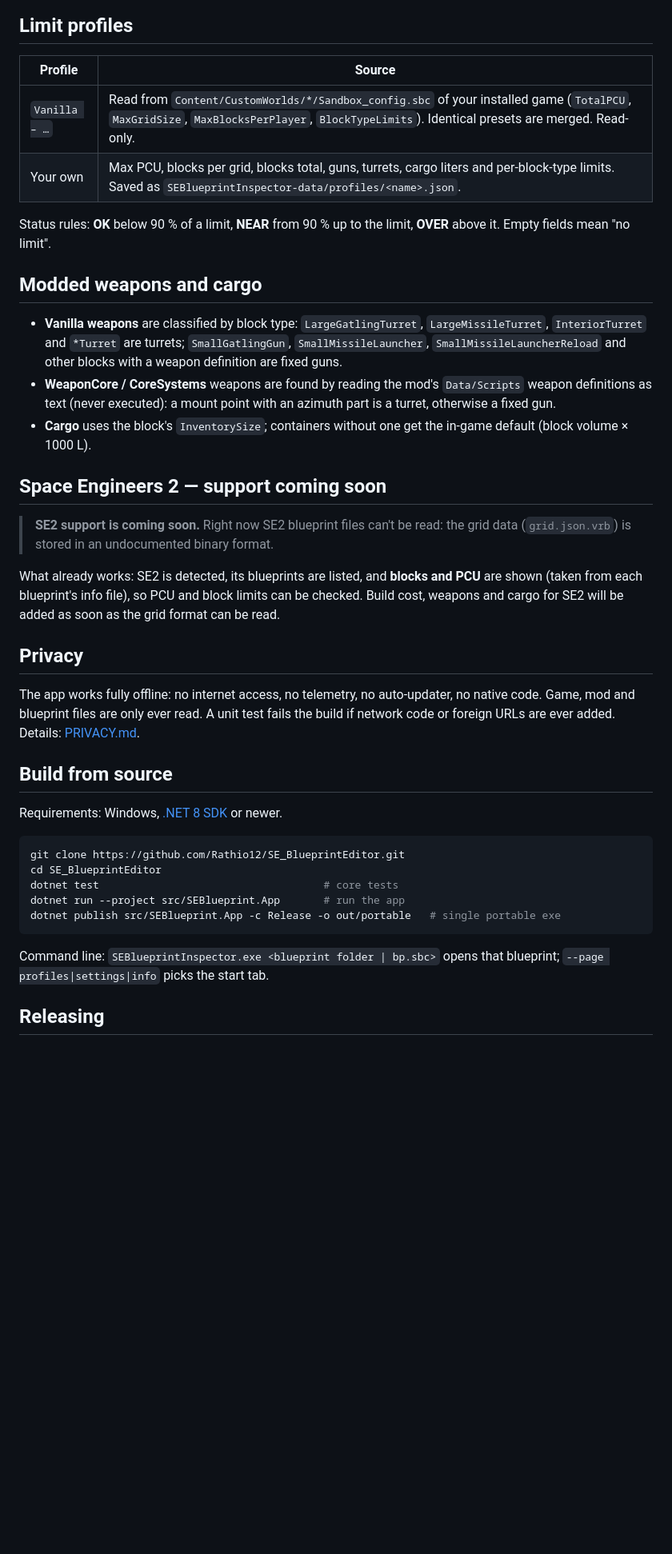
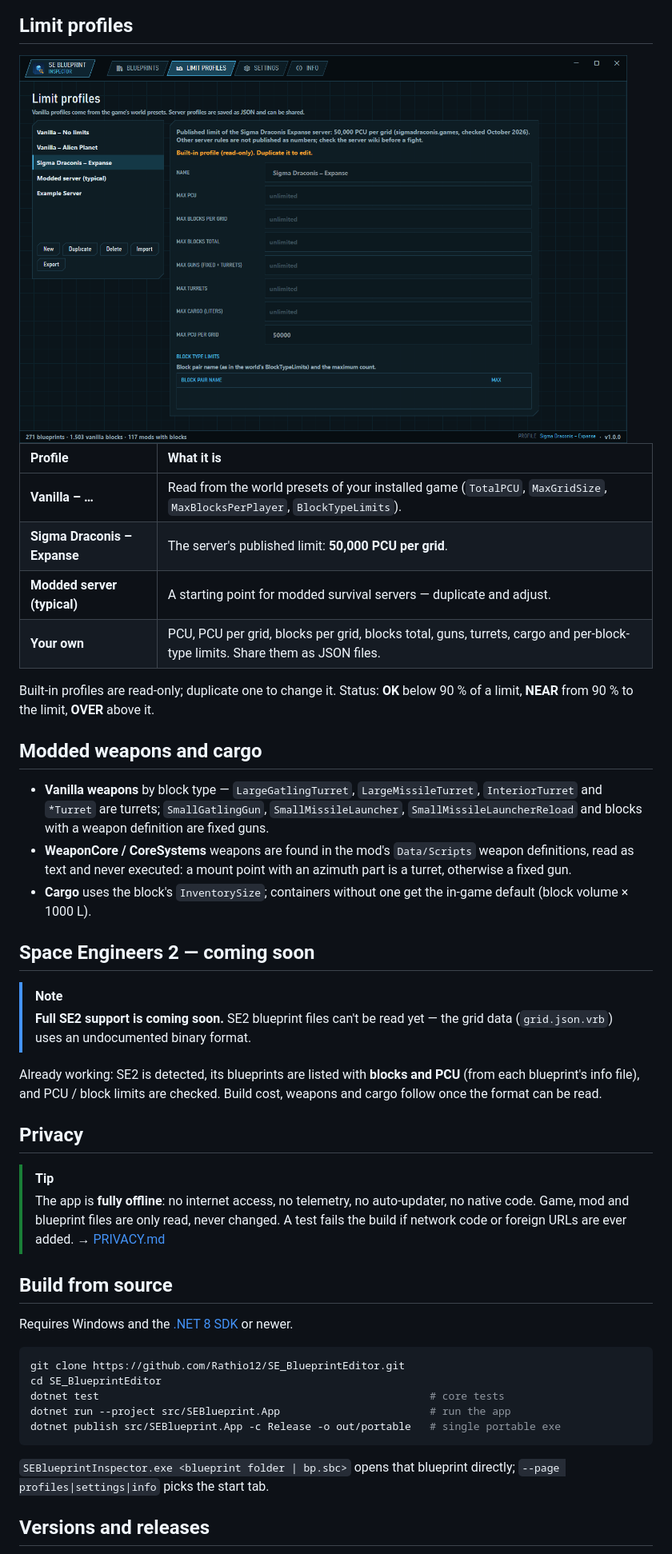
Before and after one commit to Rathio12/SE_BlueprintEditor, a Markdown page: README.md, the part around one of its changes. Shown at 80% size. Drawn GitHub-style; pictures changed too: docs/images/profiles.png; blank space fills up the shorter version.

Commit message:
docs: cleaner README with grouped badges, SE2 coming soon, release guide

````diff
--- a/README.md
+++ b/README.md
@@ -50,44 +48,53 @@ No installer, no .NET install, no admin rights. Everything the app saves lives i
 ## Limit profiles
 
-| Profile | Source |
-|---|---|
-| `Vanilla – …` | Read from `Content/CustomWorlds/*/Sandbox_config.sbc` of your installed game (`TotalPCU`, `MaxGridSize`, `MaxBlocksPerPlayer`, `BlockTypeLimits`). Identical presets are merged. Read-only. |
-| Your own | Max PCU, blocks per grid, blocks total, guns, turrets, cargo liters and per-block-type limits. Saved as `SEBlueprintInspector-data/profiles/<name>.json`. |
+<img src="docs/images/profiles.png" alt="Limit profile editor" width="760">
 
-Status rules: **OK** below 90 % of a limit, **NEAR** from 90 % up to the limit, **OVER** above it. Empty fields mean "no limit".
+| Profile | What it is |
+|:--|:--|
+| **Vanilla – …** | Read from the world presets of your installed game (`TotalPCU`, `MaxGridSize`, `MaxBlocksPerPlayer`, `BlockTypeLimits`). |
+| **Sigma Draconis – Expanse** | The server's published limit: **50,000 PCU per grid**. |
+| **Modded server (typical)** | A starting point for modded survival servers — duplicate and adjust. |
+| **Your own** | PCU, PCU per grid, blocks per grid, blocks total, guns, turrets, cargo and per-block-type limits. Share them as JSON files. |
+
+Built-in profiles are read-only; duplicate one to change it.
+Status: **OK** below 90 % of a limit, **NEAR** from 90 % to the limit, **OVER** above it.
 
 ## Modded weapons and cargo
 
-* **Vanilla weapons** are classified by block type: `LargeGatlingTurret`, `LargeMissileTurret`, `InteriorTurret` and `*Turret` are turrets; `SmallGatlingGun`, `SmallMissileLauncher`, `SmallMissileLauncherReload` and other blocks with a weapon definition are fixed guns.
-* **WeaponCore / CoreSystems** weapons are found by reading the mod's `Data/Scripts` weapon definitions as text (never executed): a mount point with an azimuth part is a turret, otherwise a fixed gun.
-* **Cargo** uses the block's `InventorySize`; containers without one get the in-game default (block volume × 1000 L).
+- **Vanilla weapons** by block type — `LargeGatlingTurret`, `LargeMissileTurret`, `InteriorTurret` and `*Turret` are turrets; `SmallGatlingGun`, `SmallMissileLauncher`, `SmallMissileLauncherReload` and blocks with a weapon definition are fixed guns.
+- **WeaponCore / CoreSystems** weapons are found in the mod's `Data/Scripts` weapon definitions, read as text and never executed: a mount point with an azimuth part is a turret, otherwise a fixed gun.
+- **Cargo** uses the block's `InventorySize`; containers without one get the in-game default (block volume × 1000 L).
 
-## Space Engineers 2 — support coming soon
+## Space Engineers 2 — coming soon
 
-> **SE2 support is coming soon.** Right now SE2 blueprint files can't be read: the grid data
-> (`grid.json.vrb`) is stored in an undocumented binary format.
+> [!NOTE]
+> **Full SE2 support is coming soon.** SE2 blueprint files can't be read yet — the grid data
+> (`grid.json.vrb`) uses an undocumented binary format.
 
-What already works: SE2 is detected, its blueprints are listed, and **blocks and PCU** are shown
-(taken from each blueprint's info file), so PCU and block limits can be checked. Build cost, weapons
-and cargo for SE2 will be added as soon as the grid format can be read.
+Already working: SE2 is detected, its blueprints are listed with **blocks and PCU** (from each blueprint's
+info file), and PCU / block limits are checked. Build cost, weapons and cargo follow once the format can be read.
 
 ## Privacy
 
-The app works fully offline: no internet access, no telemetry, no auto-updater, no native code. Game, mod and blueprint files are only ever read. A unit test fails the build if network code or foreign URLs are ever added. Details: [PRIVACY.md](PRIVACY.md).
+> [!TIP]
+> The app is **fully offline**: no internet access, no telemetry, no auto-updater, no native code.
+> Game, mod and blueprint files are only read, never changed. A test fails the build if network code
+> or foreign URLs are ever added. → [PRIVACY.md](PRIVACY.md)
 
 ## Build from source
 
-Requirements: Windows, [.NET 8 SDK](https://dotnet.microsoft.com/download/dotnet/8.0) or newer.
+Requires Windows and the [.NET 8 SDK](https://dotnet.microsoft.com/download/dotnet/8.0) or newer.
 
 ```powershell
 git clone https://github.com/Rathio12/SE_BlueprintEditor.git
 cd SE_BlueprintEditor
-dotnet test                                    # core tests
-dotnet run --project src/SEBlueprint.App       # run the app
+dotnet test                                                     # core tests
+dotnet run --project src/SEBlueprint.App                        # run the app
 dotnet publish src/SEBlueprint.App -c Release -o out/portable   # single portable exe
 ```
 
-Command line: `SEBlueprintInspector.exe <blueprint folder | bp.sbc>` opens that blueprint; `--page profiles|settings|info` picks the start tab.
+`SEBlueprintInspector.exe <blueprint folder | bp.sbc>` opens that blueprint directly;
+`--page profiles|settings|info` picks the start tab.
 
-## Releasing
+## Versions and releases
 
````
Also changed, not shown: other parts of README.md (+56 -53 lines), SECURITY.md (+4 -2 lines).
